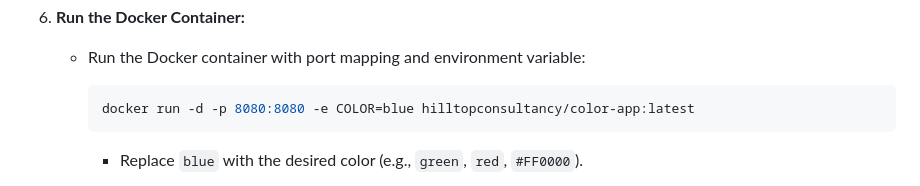
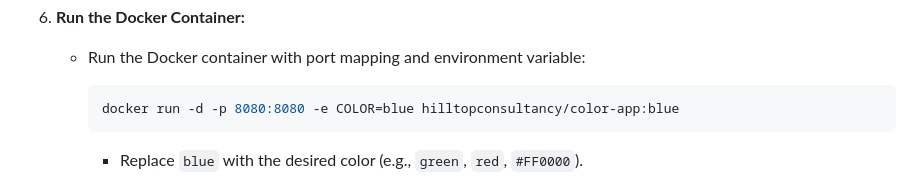
Before and after one commit to HILL-TOPCONSULTANCY/COLOR-APP, a Markdown page: README.md, the part around the change. Drawn GitHub-style.

````diff
--- a/README.md
+++ b/README.md
@@ -141,7 +141,7 @@ These steps outline how to run the Color Display Application using Docker on an
     *   Run the Docker container with port mapping and environment variable:
 
         ```bash
-        docker run -d -p 8080:8080 -e COLOR=blue hilltopconsultancy/color-app:latest
+        docker run -d -p 8080:8080 -e COLOR=blue hilltopconsultancy/color-app:blue
         ```
 
         *   Replace `blue` with the desired color (e.g., `green`, `red`, `#FF0000`).
````
